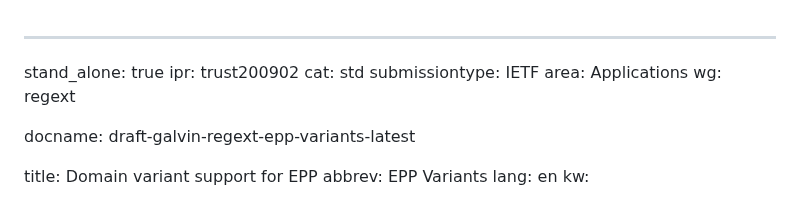
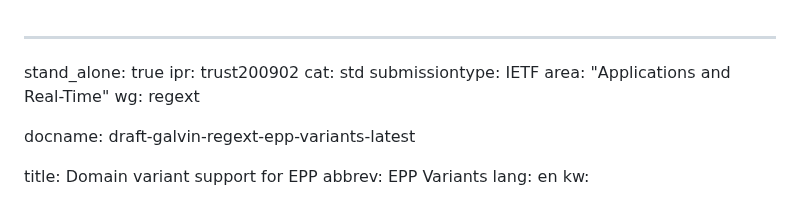
Before and after one commit to arnt/regext-epp-variants, a Markdown page: draft-galvin-regext-epp-variants.md, the part around the change. GitHub-like rendering.

Commit message:
Automatic update of venue information

```diff
--- a/draft-galvin-regext-epp-variants.md
+++ b/draft-galvin-regext-epp-variants.md
@@ -3,7 +3,7 @@ stand_alone: true
 ipr: trust200902
 cat: std
 submissiontype: IETF
-area: Applications
+area: "Applications and Real-Time"
 wg: regext
 
 docname: draft-galvin-regext-epp-variants-latest
```
